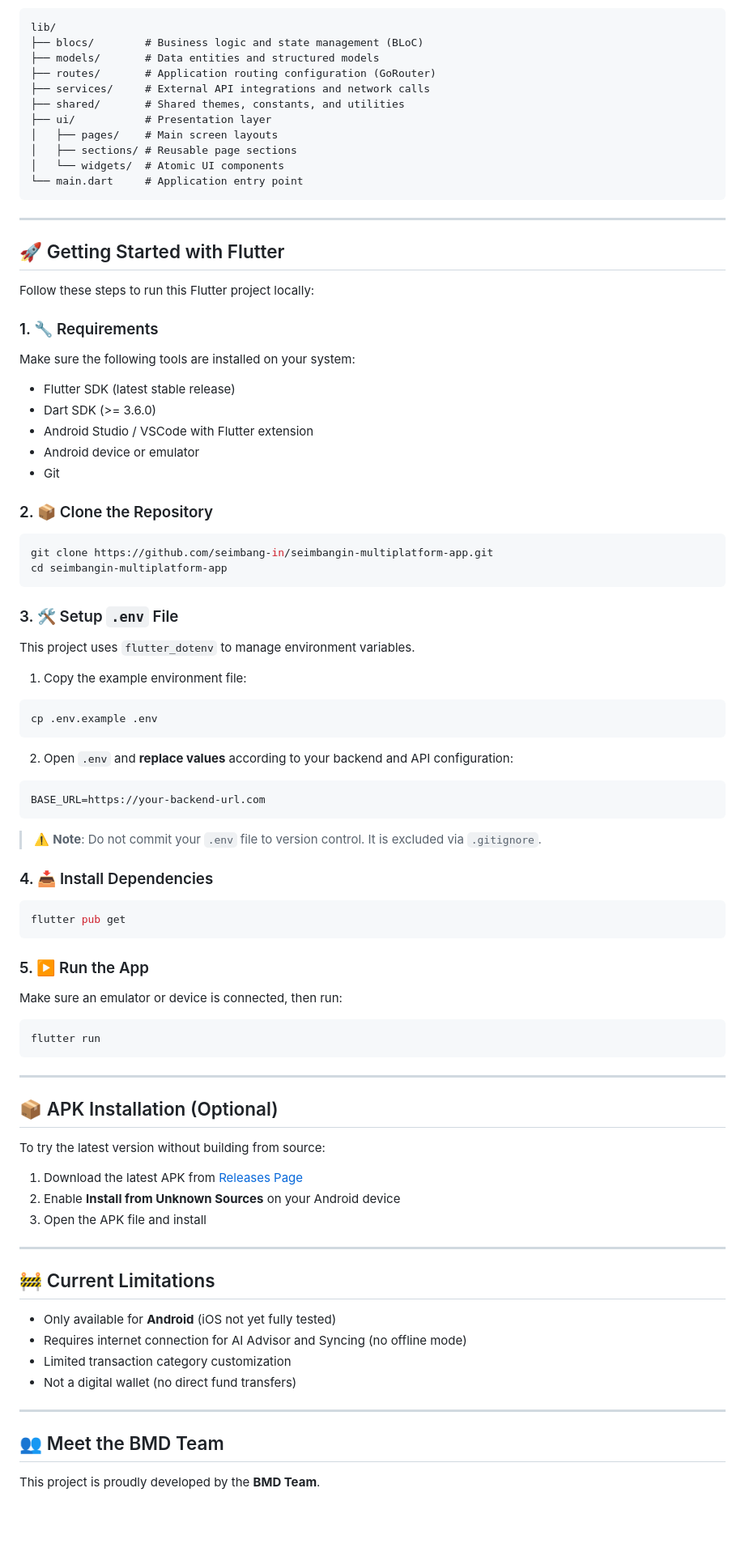
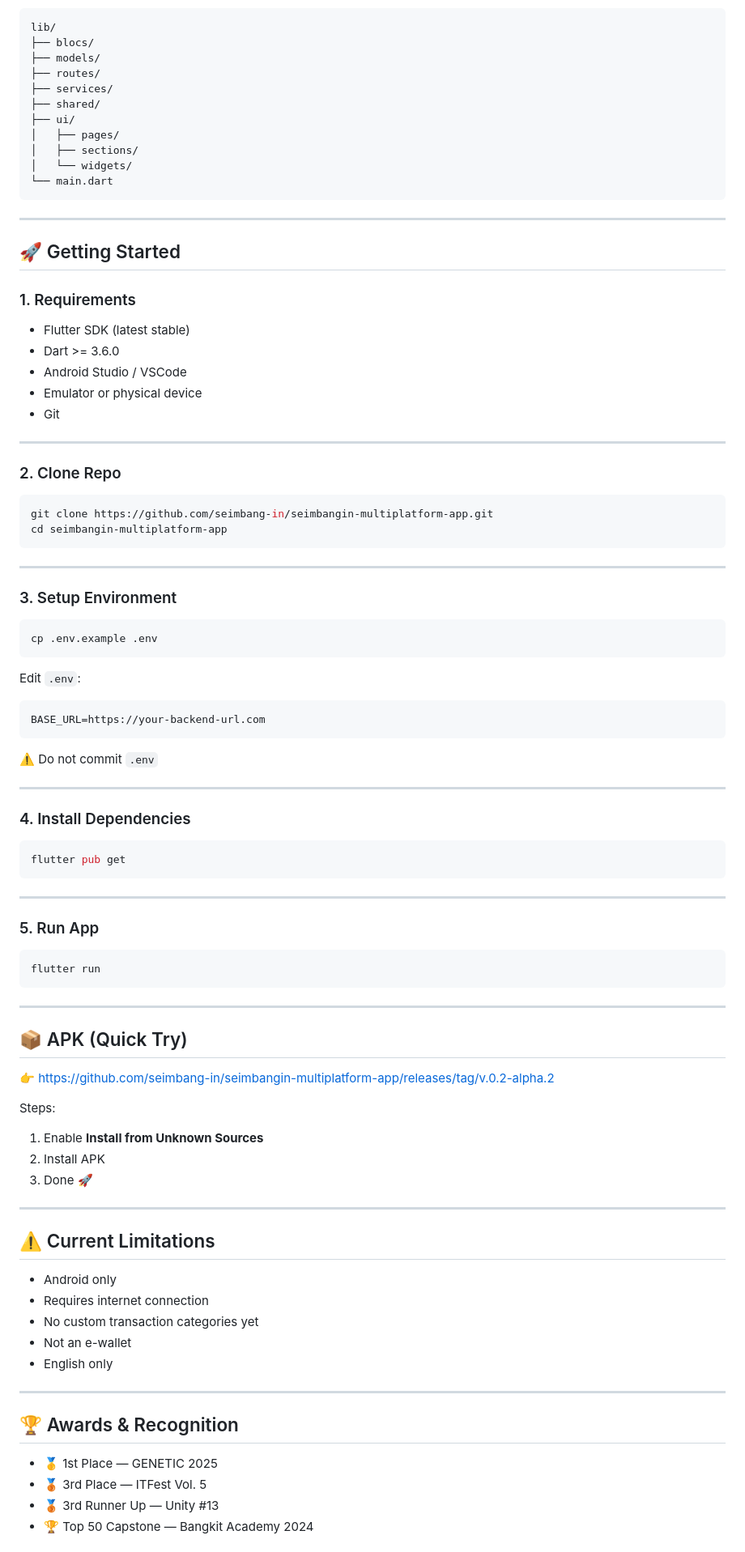
Before and after one commit to seimbang-in/seimbangin-multiplatform-app, a Markdown page: README.md, the part around one of its changes. Shown at 81% size. Rendered like a GitHub page; blank space fills up the shorter version.

Commit message:
docs: overhaul project README with updated tech stack, team info, and awards section

````diff
--- a/README.md
+++ b/README.md
@@ -58,68 +85,66 @@ This project follows a feature-first and layered architecture to maintain clean
 
 ```text
 lib/
-├── blocs/        # Business logic and state management (BLoC)
-├── models/       # Data entities and structured models
-├── routes/       # Application routing configuration (GoRouter)
-├── services/     # External API integrations and network calls
-├── shared/       # Shared themes, constants, and utilities
-├── ui/           # Presentation layer
-│   ├── pages/    # Main screen layouts
-│   ├── sections/ # Reusable page sections
-│   └── widgets/  # Atomic UI components
-└── main.dart     # Application entry point
+├── blocs/
+├── models/
+├── routes/
+├── services/
+├── shared/
+├── ui/
+│   ├── pages/
+│   ├── sections/
+│   └── widgets/
+└── main.dart
 ```
 
 ---
 
-## 🚀 Getting Started with Flutter
+## 🚀 Getting Started
 
-Follow these steps to run this Flutter project locally:
+### 1. Requirements
 
-### 1. 🔧 Requirements
-
-Make sure the following tools are installed on your system:
-
-- Flutter SDK (latest stable release)
-- Dart SDK (>= 3.6.0)
-- Android Studio / VSCode with Flutter extension
-- Android device or emulator
+- Flutter SDK (latest stable)
+- Dart >= 3.6.0
+- Android Studio / VSCode
+- Emulator or physical device
 - Git
 
-### 2. 📦 Clone the Repository
+---
+
+### 2. Clone Repo
 
 ```bash
 git clone https://github.com/seimbang-in/seimbangin-multiplatform-app.git
 cd seimbangin-multiplatform-app
 ```
 
-### 3. 🛠️ Setup `.env` File
+---
 
-This project uses `flutter_dotenv` to manage environment variables.
-
-1. Copy the example environment file:
+### 3. Setup Environment
 
 ```bash
 cp .env.example .env
 ```
 
-2. Open `.env` and **replace values** according to your backend and API configuration:
+Edit `.env`:
 
 ```
 BASE_URL=https://your-backend-url.com
 ```
 
-> ⚠️ **Note**: Do not commit your `.env` file to version control. It is excluded via `.gitignore`.
+⚠️ Do not commit `.env`
 
-### 4. 📥 Install Dependencies
+---
+
+### 4. Install Dependencies
 
 ```bash
 flutter pub get
 ```
 
-### 5. ▶️ Run the App
+---
 
-Make sure an emulator or device is connected, then run:
+### 5. Run App
 
 ```bash
 flutter run
@@ -127,26 +152,31 @@ flutter run
 
 ---
 
-## 📦 APK Installation (Optional)
+## 📦 APK (Quick Try)
 
-To try the latest version without building from source:
+👉 https://github.com/seimbang-in/seimbangin-multiplatform-app/releases/tag/v.0.2-alpha.2
 
-1. Download the latest APK from [Releases Page](https://github.com/seimbang-in/seimbangin-multiplatform-app/releases/tag/v.0.2-alpha.2)
-2. Enable **Install from Unknown Sources** on your Android device
-3. Open the APK file and install
+Steps:
+1. Enable **Install from Unknown Sources**
+2. Install APK
+3. Done 🚀
 
 ---
 
-## 🚧 Current Limitations
+## ⚠️ Current Limitations
 
-- Only available for **Android** (iOS not yet fully tested)
-- Requires internet connection for AI Advisor and Syncing (no offline mode)
-- Limited transaction category customization
-- Not a digital wallet (no direct fund transfers)
+- Android only
+- Requires internet connection
+- No custom transaction categories yet
+- Not an e-wallet
+- English only
 
 ---
 
-## 👥 Meet the BMD Team
+## 🏆 Awards & Recognition
 
-This project is proudly developed by the **BMD Team**.
+- 🥇 1st Place — GENETIC 2025
+- 🥉 3rd Place — ITFest Vol. 5
+- 🥉 3rd Runner Up — Unity #13
+- 🏆 Top 50 Capstone — Bangkit Academy 2024
 
````
Also changed, not shown: other parts of README.md (+73 -43 lines).
